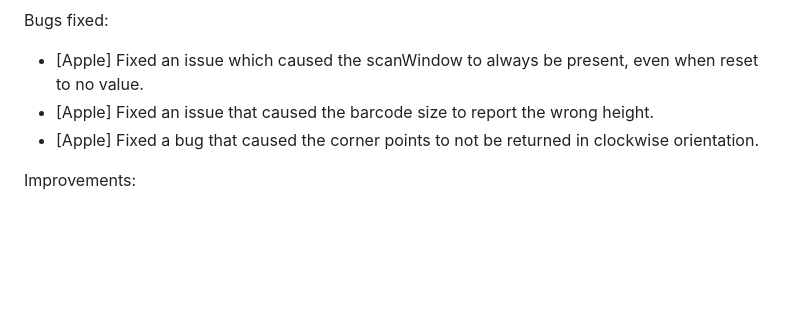
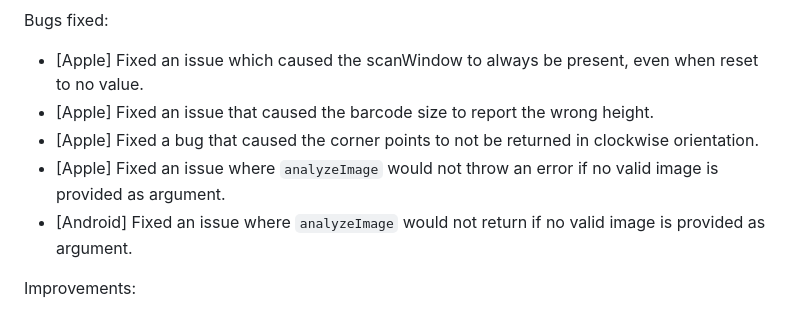
Before and after one commit to juliansteenbakker/mobile_scanner, a Markdown page: CHANGELOG.md, the part around the change. Rendered like a GitHub page; blank space fills up the shorter version.

Commit message:
changelog

```diff
--- a/CHANGELOG.md
+++ b/CHANGELOG.md
@@ -11,6 +11,8 @@ Bugs fixed:
 * [Apple] Fixed an issue which caused the scanWindow to always be present, even when reset to no value.
 * [Apple] Fixed an issue that caused the barcode size to report the wrong height.
 * [Apple] Fixed a bug that caused the corner points to not be returned in clockwise orientation.
+* [Apple] Fixed an issue where `analyzeImage` would not throw an error if no valid image is provided as argument.
+* [Android] Fixed an issue where `analyzeImage` would not return if no valid image is provided as argument.
 
 Improvements:
 * Added a basic barcode overlay widget, for use with the camera preview.
```
